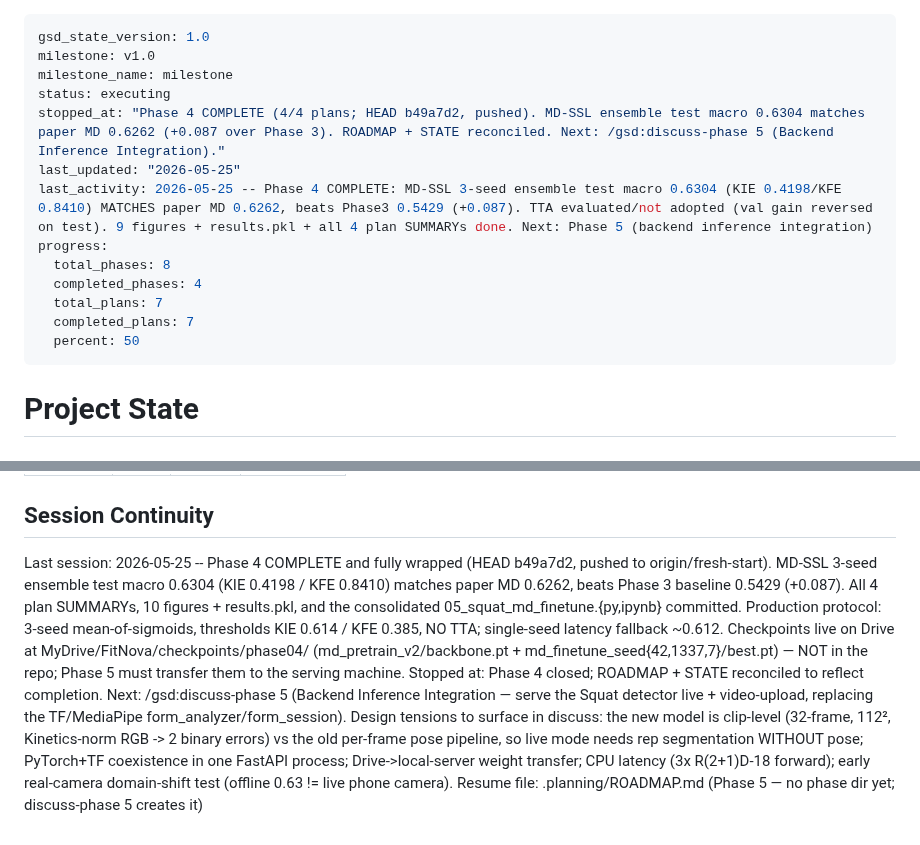
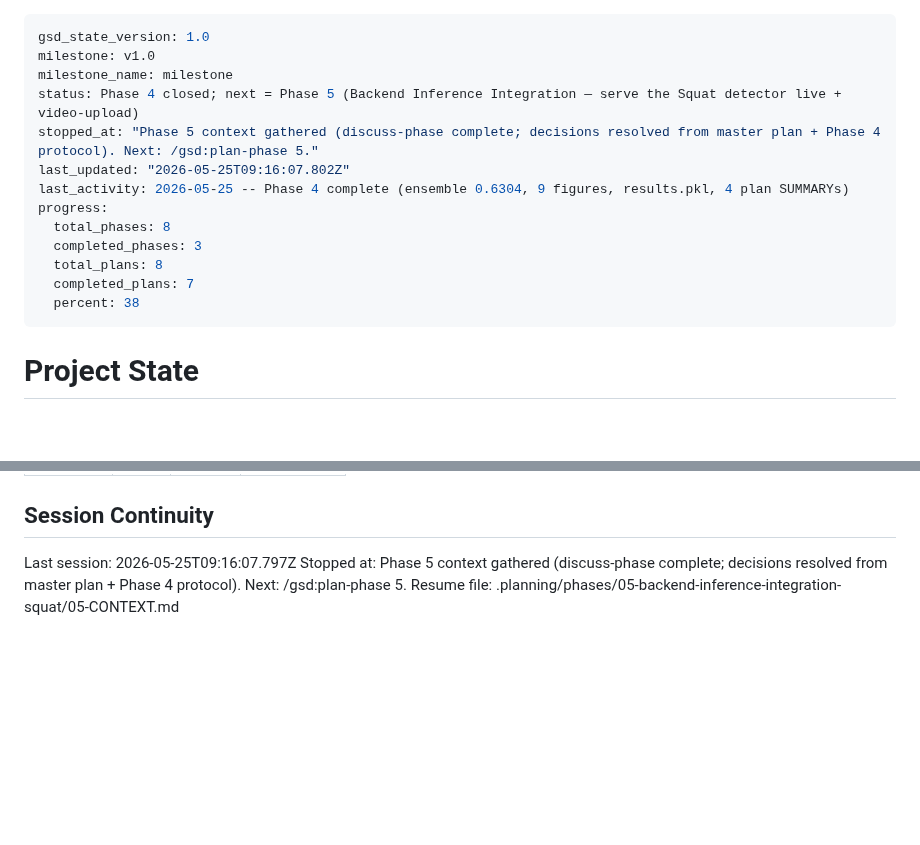
Before and after one commit to Ibrahim-Shahin1/fitnova, a Markdown page: .planning/STATE.md, 2 parts joined by grey strips. GitHub-like rendering; blank space fills up the shorter version.

Commit message:
docs(state): record phase 5 context session

```diff
--- a/.planning/STATE.md
+++ b/.planning/STATE.md
@@ -2,16 +2,16 @@
 gsd_state_version: 1.0
 milestone: v1.0
 milestone_name: milestone
-status: executing
-stopped_at: "Phase 4 COMPLETE (4/4 plans; HEAD b49a7d2, pushed). MD-SSL ensemble test macro 0.6304 matches paper MD 0.6262 (+0.087 over Phase 3). ROADMAP + STATE reconciled. Next: /gsd:discuss-phase 5 (Backend Inference Integration)."
-last_updated: "2026-05-25"
-last_activity: 2026-05-25 -- Phase 4 COMPLETE: MD-SSL 3-seed ensemble test macro 0.6304 (KIE 0.4198/KFE 0.8410) MATCHES paper MD 0.6262, beats Phase3 0.5429 (+0.087). TTA evaluated/not adopted (val gain reversed on test). 9 figures + results.pkl + all 4 plan SUMMARYs done. Next: Phase 5 (backend inference integration)
+status: Phase 4 closed; next = Phase 5 (Backend Inference Integration — serve the Squat detector live + video-upload)
+stopped_at: "Phase 5 context gathered (discuss-phase complete; decisions resolved from master plan + Phase 4 protocol). Next: /gsd:plan-phase 5."
+last_updated: "2026-05-25T09:16:07.802Z"
+last_activity: 2026-05-25 -- Phase 4 complete (ensemble 0.6304, 9 figures, results.pkl, 4 plan SUMMARYs)
 progress:
   total_phases: 8
-  completed_phases: 4
-  total_plans: 7
+  completed_phases: 3
+  total_plans: 8
   completed_plans: 7
-  percent: 50
+  percent: 38
 ---
 
 # Project State
@@ -98,6 +98,6 @@ Items acknowledged and carried forward from previous milestone close:
 
 ## Session Continuity
 
-Last session: 2026-05-25 -- Phase 4 COMPLETE and fully wrapped (HEAD b49a7d2, pushed to origin/fresh-start). MD-SSL 3-seed ensemble test macro 0.6304 (KIE 0.4198 / KFE 0.8410) matches paper MD 0.6262, beats Phase 3 baseline 0.5429 (+0.087). All 4 plan SUMMARYs, 10 figures + results.pkl, and the consolidated 05_squat_md_finetune.{py,ipynb} committed. Production protocol: 3-seed mean-of-sigmoids, thresholds KIE 0.614 / KFE 0.385, NO TTA; single-seed latency fallback ~0.612. Checkpoints live on Drive at MyDrive/FitNova/checkpoints/phase04/ (md_pretrain_v2/backbone.pt + md_finetune_seed{42,1337,7}/best.pt) — NOT in the repo; Phase 5 must transfer them to the serving machine.
-Stopped at: Phase 4 closed; ROADMAP + STATE reconciled to reflect completion. Next: /gsd:discuss-phase 5 (Backend Inference Integration — serve the Squat detector live + video-upload, replacing the TF/MediaPipe form_analyzer/form_session). Design tensions to surface in discuss: the new model is clip-level (32-frame, 112², Kinetics-norm RGB -> 2 binary errors) vs the old per-frame pose pipeline, so live mode needs rep segmentation WITHOUT pose; PyTorch+TF coexistence in one FastAPI process; Drive->local-server weight transfer; CPU latency (3x R(2+1)D-18 forward); early real-camera domain-shift test (offline 0.63 != live phone camera).
-Resume file: .planning/ROADMAP.md (Phase 5 — no phase dir yet; discuss-phase 5 creates it)
+Last session: 2026-05-25T09:16:07.797Z
+Stopped at: Phase 5 context gathered (discuss-phase complete; decisions resolved from master plan + Phase 4 protocol). Next: /gsd:plan-phase 5.
+Resume file: .planning/phases/05-backend-inference-integration-squat/05-CONTEXT.md
```
